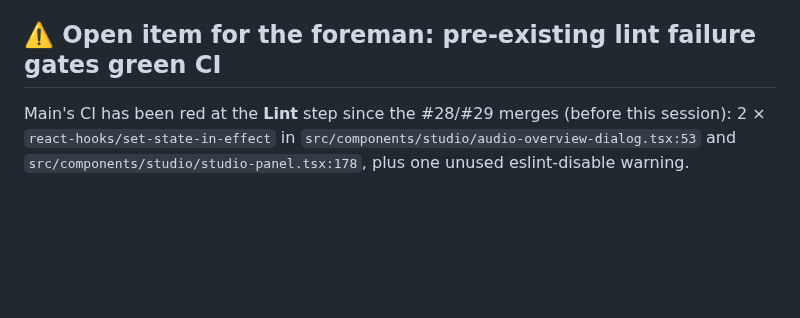
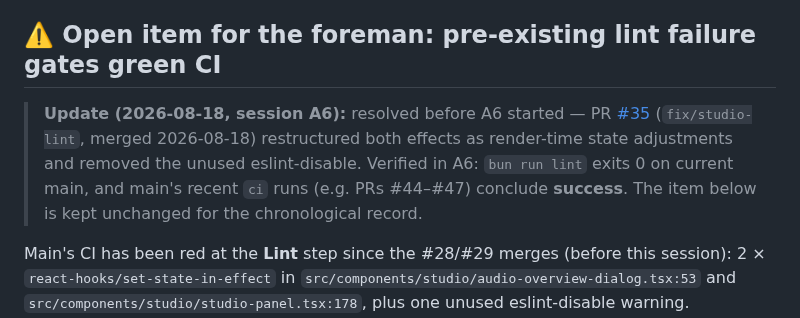
Before and after one commit to DonHeidi/notebooklm-clone, a Markdown page: handovers/2026-08-18-session-a7-test-postgres.md, the part around the change. Drawn GitHub-style; blank space fills up the shorter version.

Commit message:
docs(handovers): annotate a7 lint item — fixed by #35 before a6
The brief assigned A6 the studio lint fix, but PR #35 (fix/studio-lint)
already landed it and main CI is green. Correcting the record instead of
re-fixing.

Co-Authored-By: Claude Fable 5 <noreply@anthropic.com>

```diff
--- a/handovers/2026-08-18-session-a7-test-postgres.md
+++ b/handovers/2026-08-18-session-a7-test-postgres.md
@@ -49,6 +49,14 @@ against a `pgvector/pgvector:pg17` service container.
 
 ## ⚠️ Open item for the foreman: pre-existing lint failure gates green CI
 
+> **Update (2026-08-18, session A6):** resolved before A6 started — PR
+> [#35](https://github.com/DonHeidi/notebooklm-clone/pull/35)
+> (`fix/studio-lint`, merged 2026-08-18) restructured both effects as
+> render-time state adjustments and removed the unused eslint-disable.
+> Verified in A6: `bun run lint` exits 0 on current main, and main's recent
+> `ci` runs (e.g. PRs #44–#47) conclude **success**. The item below is kept
+> unchanged for the chronological record.
+
 Main's CI has been red at the **Lint** step since the #28/#29 merges
 (before this session): 2 × `react-hooks/set-state-in-effect` in
 `src/components/studio/audio-overview-dialog.tsx:53` and
```
